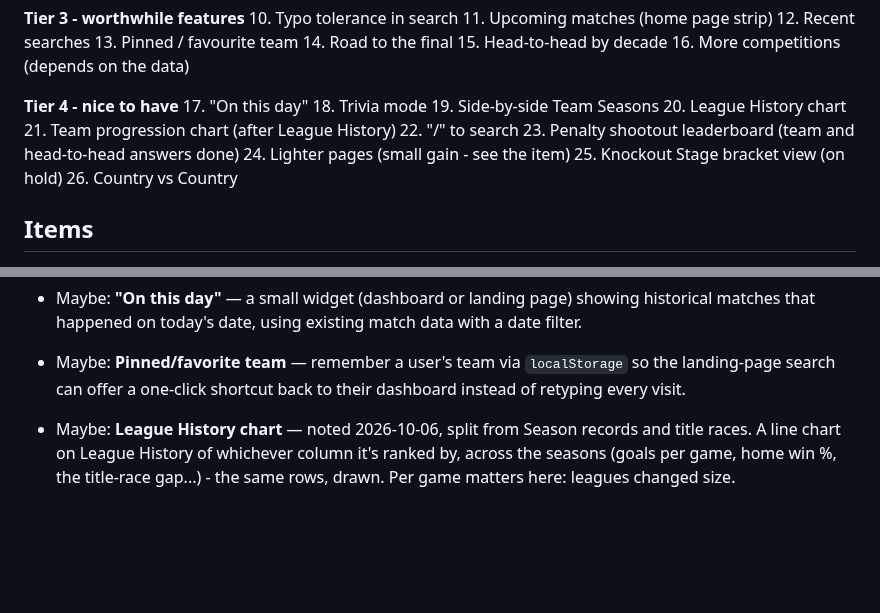
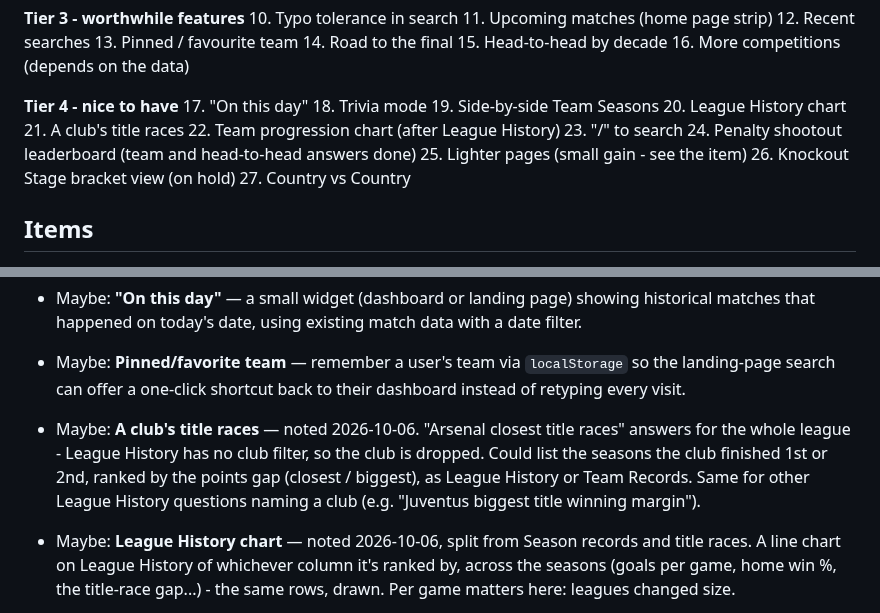
Before and after one commit to 5S-5S/LeagueTable, a Markdown page: TODO.md, 2 parts joined by grey strips. GitHub-like rendering; blank space fills up the shorter version.

Commit message:
TODO: a club's title races (Tier 4)
"Arsenal closest title races" answers for the whole league; listing the
seasons a club finished 1st or 2nd by points gap is a later addition.

Co-Authored-By: Claude Opus 5.5 <noreply@anthropic.com>

```diff
--- a/TODO.md
+++ b/TODO.md
@@ -33,12 +33,13 @@ Most to least important; details are in each item below.
 18. Trivia mode
 19. Side-by-side Team Seasons
 20. League History chart
-21. Team progression chart (after League History)
-22. "/" to search
-23. Penalty shootout leaderboard (team and head-to-head answers done)
-24. Lighter pages (small gain - see the item)
-25. Knockout Stage bracket view (on hold)
-26. Country vs Country
+21. A club's title races
+22. Team progression chart (after League History)
+23. "/" to search
+24. Penalty shootout leaderboard (team and head-to-head answers done)
+25. Lighter pages (small gain - see the item)
+26. Knockout Stage bracket view (on hold)
+27. Country vs Country
 
 ## Items
 
@@ -378,6 +379,13 @@ Most to least important; details are in each item below.
 - Maybe: **Pinned/favorite team** — remember a user's team via
   `localStorage` so the landing-page search can offer a one-click shortcut
   back to their dashboard instead of retyping every visit.
+
+- Maybe: **A club's title races** — noted 2026-10-06. "Arsenal closest
+  title races" answers for the whole league - League History has no club
+  filter, so the club is dropped. Could list the seasons the club
+  finished 1st or 2nd, ranked by the points gap (closest / biggest), as
+  League History or Team Records. Same for other League History
+  questions naming a club (e.g. "Juventus biggest title winning margin").
 
 - Maybe: **League History chart** — noted 2026-10-06, split from Season
   records and title races. A line chart on League History of whichever
```
